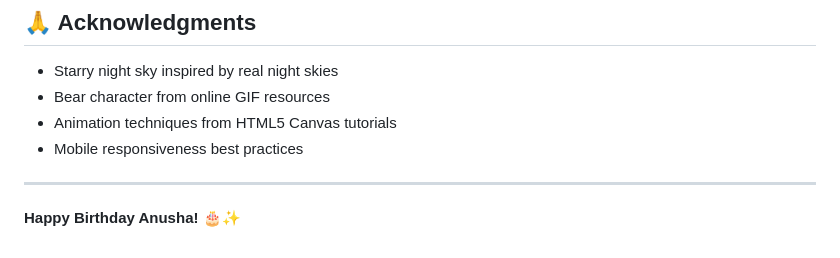
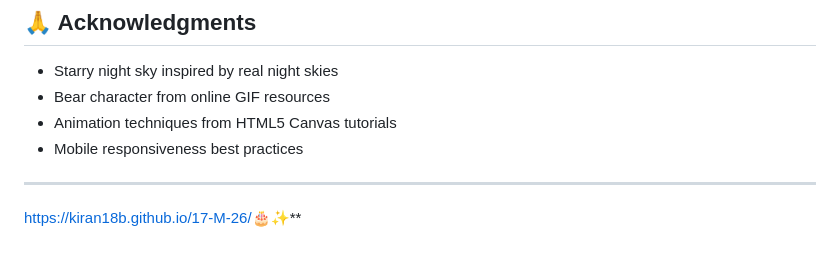
Before and after one commit to Kiran18b/17-M-26, a Markdown page: README.md, the part around the change. GitHub-like rendering.

```diff
--- a/README.md
+++ b/README.md
@@ -282,5 +282,4 @@ This project is open source. Feel free to use, modify, and distribute.
 - Mobile responsiveness best practices
 
 ---
-
-**Happy Birthday Anusha! 🎂✨**
+ https://kiran18b.github.io/17-M-26/🎂✨**
```
